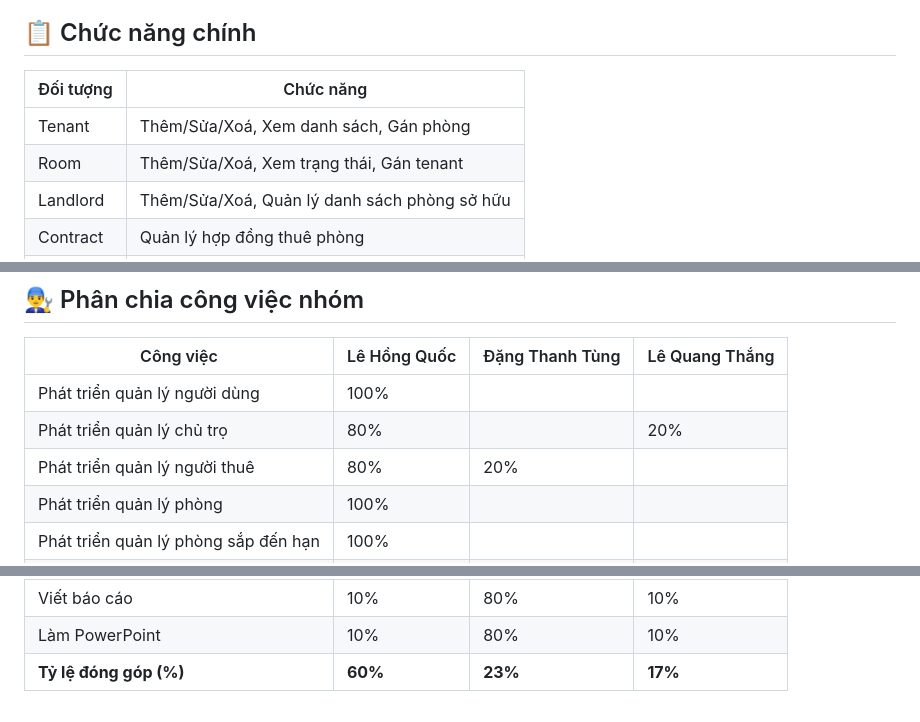
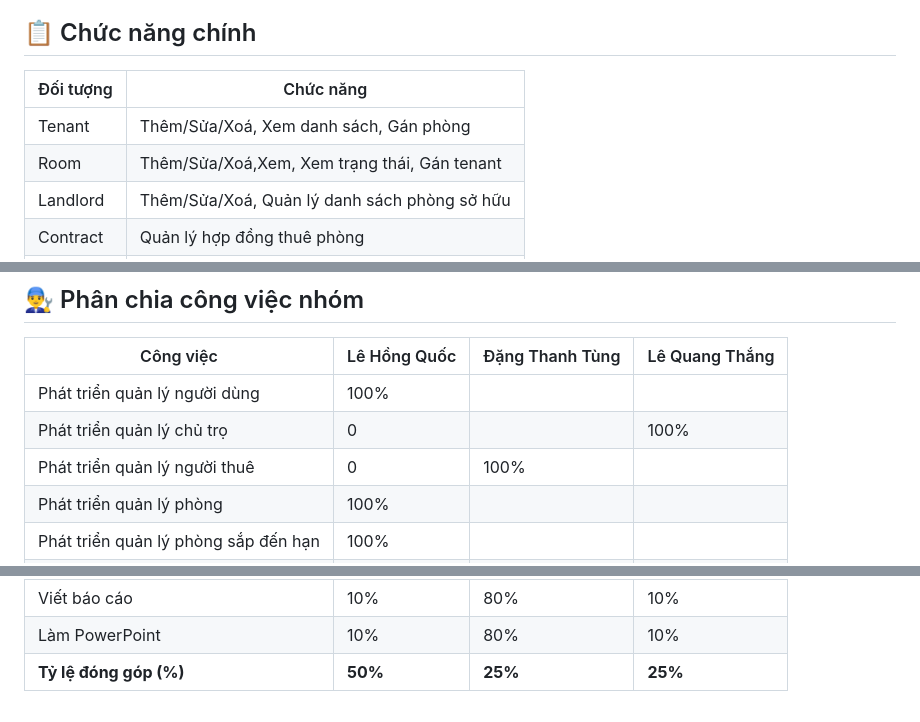
Before and after one commit to hoangquoc03/Group10_OOP_N02_term3_2025, a Markdown page: README.md, 3 parts joined by grey strips. GitHub-like rendering.

```diff
--- a/README.md
+++ b/README.md
@@ -66,10 +66,10 @@ class Landlord {
 
 ## 📋 Chức năng chính
 
-| Đối tượng   | Chức năng                                         |
+| Đối tượng   | Chức năng                                        |
 |-------------|--------------------------------------------------|
 | Tenant      | Thêm/Sửa/Xoá, Xem danh sách, Gán phòng           |
-| Room        | Thêm/Sửa/Xoá, Xem trạng thái, Gán tenant         |
+| Room        | Thêm/Sửa/Xoá,Xem, Xem trạng thái, Gán tenant     |
 | Landlord    | Thêm/Sửa/Xoá, Quản lý danh sách phòng sở hữu     |
 | Contract    |  Quản lý hợp đồng thuê phòng                     |
 | Thống kê    | Thống kê số lượng người dùng, phòng đang thuê    |
@@ -100,8 +100,8 @@ spring.datasource.driver-class-name=com.mysql.cj.jdbc.Driver
 | Công việc                             | Lê Hồng Quốc     | Đặng Thanh Tùng | Lê Quang Thắng  |
 |---------------------------------------|------------------|-----------------|-----------------|
 | Phát triển quản lý người dùng         | 100%             |                 |                 |
-| Phát triển quản lý chủ trọ            | 80%              |                 |20%              |
-| Phát triển quản lý người thuê         | 80%              |20%              |                 |
+| Phát triển quản lý chủ trọ            | 0                |                 |100%             |
+| Phát triển quản lý người thuê         | 0                |100%             |                 |
 | Phát triển quản lý phòng              | 100%             |                 |                 |
 | Phát triển quản lý phòng sắp đến hạn  | 100%             |                 |                 |
 | Phát triển quản lý hợp đồng           | 30%              |40%              |30%              |
@@ -111,4 +111,4 @@ spring.datasource.driver-class-name=com.mysql.cj.jdbc.Driver
 | Thiết kế giao diện                    | 50%              | 30%             | 20%             |
 | Viết báo cáo                          | 10%              | 80%             | 10%             |
 | Làm PowerPoint                        | 10%              | 80%             |10%              |
-| **Tỷ lệ đóng góp (%)**                | **60%**          | **23%**         | **17%**         |
+| **Tỷ lệ đóng góp (%)**                | **50%**          | **25%**         | **25%**         |
```
